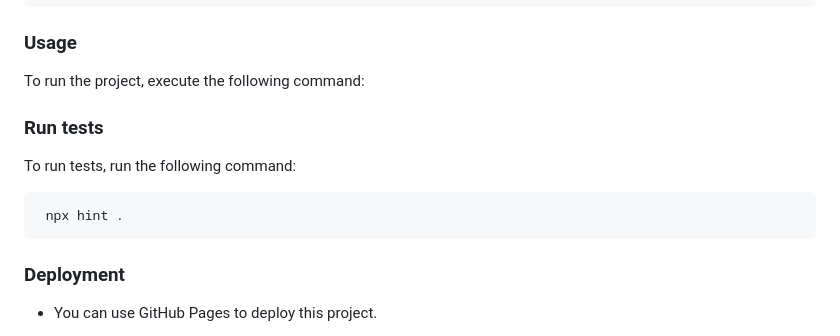
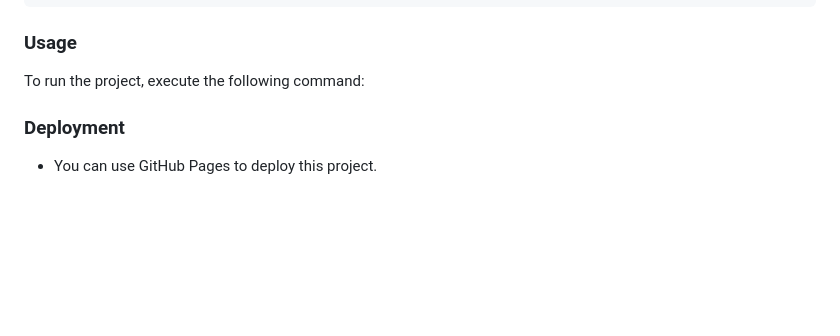
Before and after one commit to asadmisrani/capstonemodule1.github.io, a Markdown page: README.md, the part around the change. Rendered like a GitHub page; blank space fills up the shorter version.

Commit message:
README.md file were modified

````diff
--- a/README.md
+++ b/README.md
@@ -136,14 +136,6 @@ Example command:
 ```
 --->
 
-### Run tests
-
-To run tests, run the following command:
-
-```bash
- npx hint .
-```
-
 <!--
 Example command:
 
````
